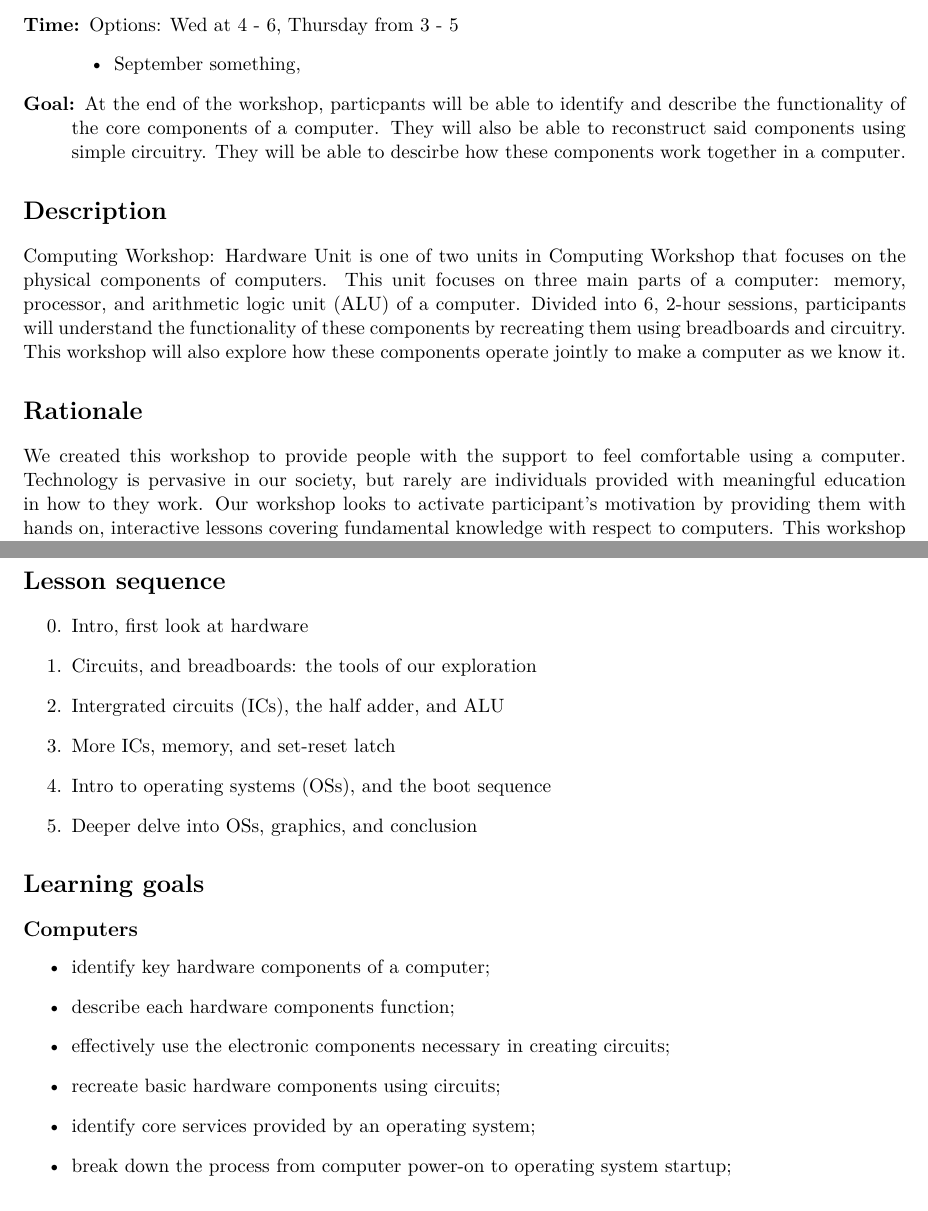
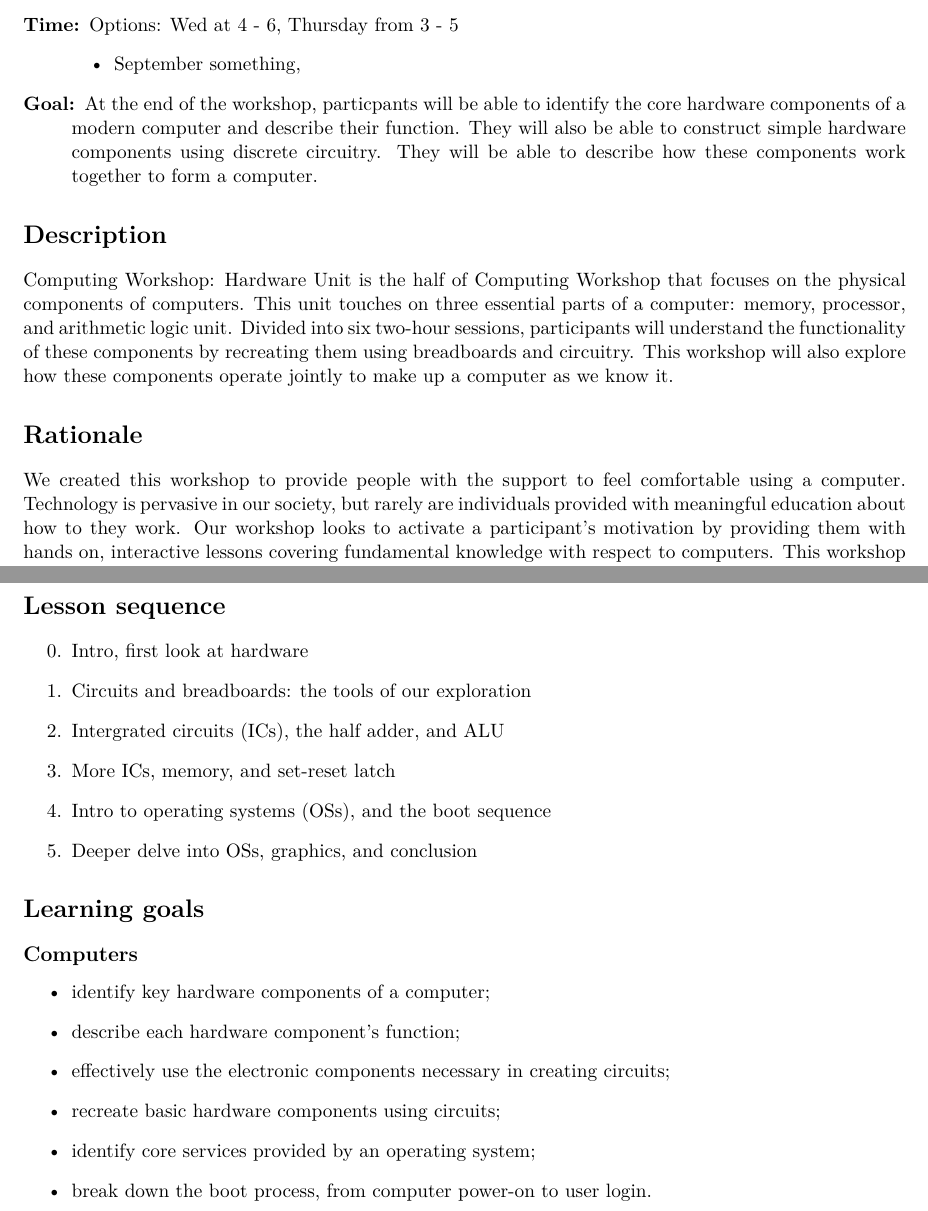
Before and after one commit to emaj9/computing-workshop, a LaTeX document (lessons/syllabus/hardware/hw-syllabus.tex): two parts of pages 1 and 2 of 2, joined at a grey line, cut so that both start at the same text. Compiled offline with XeLaTeX.

Commit message:
proofread / edit hardware unit syllabus

```diff
--- a/lessons/syllabus/hardware/hw-syllabus.tex
+++ b/lessons/syllabus/hardware/hw-syllabus.tex
@@ -36,28 +36,31 @@
     \end{itemize}
 
   \item[Goal:]
-    At the end of the workshop, particpants will be able to identify and
-    describe the functionality of the core components of a computer. They will
-    also be able to reconstruct said components using simple circuitry. They
-    will be able to descirbe how these components work together in a computer.
+    At the end of the workshop, particpants will be able to identify the core
+    hardware components of a modern computer and describe their function.
+    They will also be able to construct simple hardware components using discrete
+    circuitry.
+    They will be able to describe how these components work together to form
+    a computer.
 \end{description}
 
 \section*{Description}
 
-Computing Workshop: Hardware Unit is one of two units in Computing Workshop that
-focuses on the physical components of computers. This unit focuses on three main
-parts of a computer: memory, processor, and arithmetic logic unit (ALU) of a
-computer. Divided into 6, 2-hour sessions, participants will understand the
+Computing Workshop: Hardware Unit is the half of Computing Workshop that focuses
+on the physical components of computers. This unit touches on three essential
+parts of a computer: memory, processor, and arithmetic logic unit.
+Divided into six two-hour sessions, participants will understand the
 functionality of these components by recreating them using breadboards and
-circuitry. This workshop will also explore how these components operate jointly
-to make a computer as we know it.
+circuitry.
+This workshop will also explore how these components operate jointly to make up
+a computer as we know it.
 
 \section*{Rationale}
 
 We created this workshop to provide people with the support to feel comfortable
 using a computer. Technology is pervasive in our society, but rarely are
-individuals provided with meaningful education in how to they work. Our workshop
-looks to activate participant's motivation by providing them with hands on,
+individuals provided with meaningful education about how to they work. Our workshop
+looks to activate a participant's motivation by providing them with hands on,
 interactive lessons covering fundamental knowledge with respect to computers.
 This workshop uses a co-constructivist teaching approach to help our
 participants develop their own understanding of computers.
@@ -68,7 +71,7 @@ participants develop their own understanding of computers.
 \begin{enumerate}
     \setcounter{enumi}{-1}
   \item Intro, first look at hardware
-  \item Circuits, and breadboards: the tools of our exploration
+  \item Circuits and breadboards: the tools of our exploration
   \item Intergrated circuits (ICs), the half adder, and ALU
   \item More ICs, memory, and set-reset latch
   \item Intro to operating systems (OSs), and the boot sequence
@@ -81,12 +84,11 @@ participants develop their own understanding of computers.
 
 \begin{itemize}
   \item identify key hardware components of a computer;
-  \item describe each hardware components function;
+  \item describe each hardware component's function;
   \item effectively use the electronic components necessary in creating circuits;
   \item recreate basic hardware components using circuits;
   \item identify core services provided by an operating system;
-  \item break down the process from computer power-on to operating system
-    startup;
+  \item break down the boot process, from computer power-on to user login.
 \end{itemize}
 
 \end{document}
```
